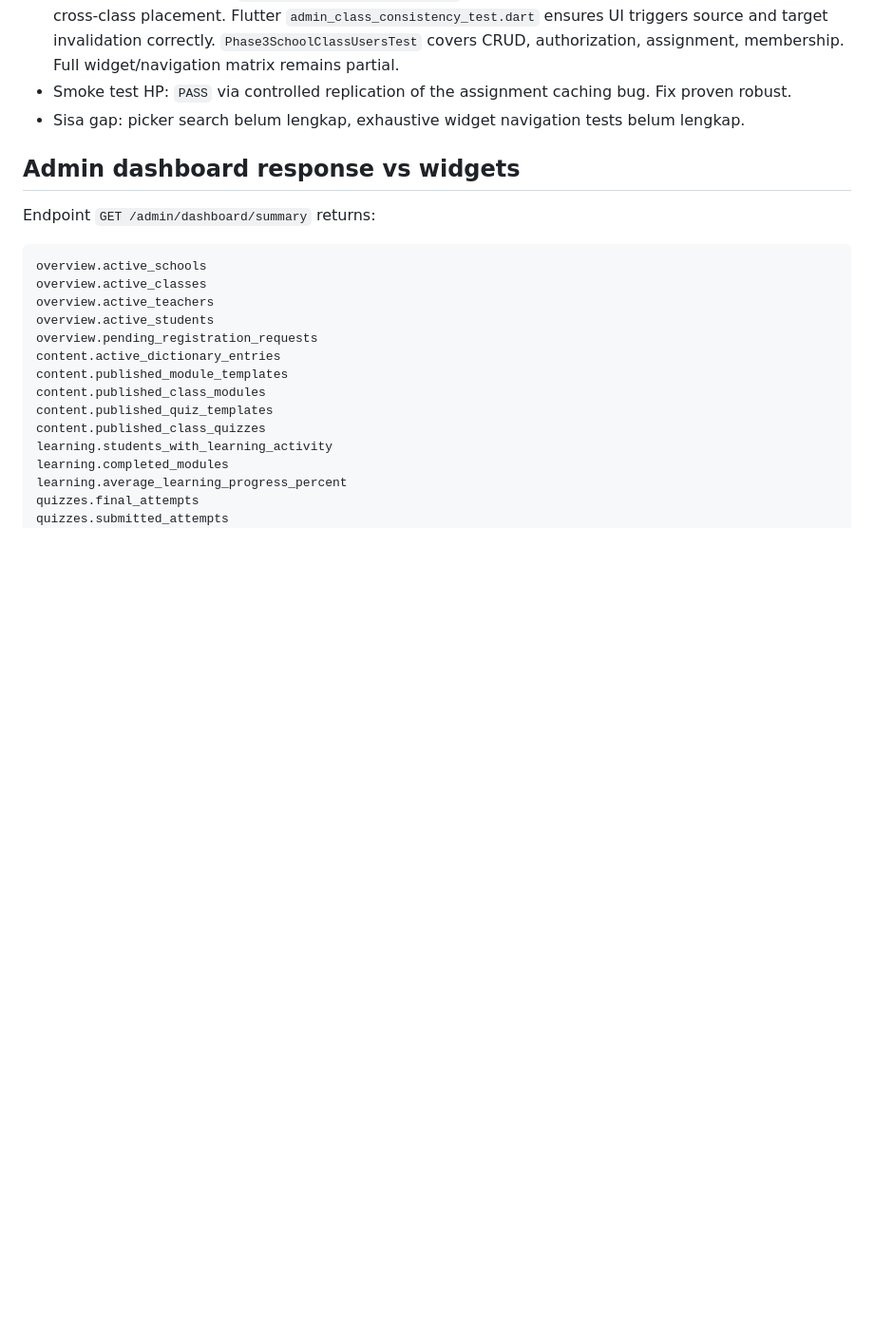
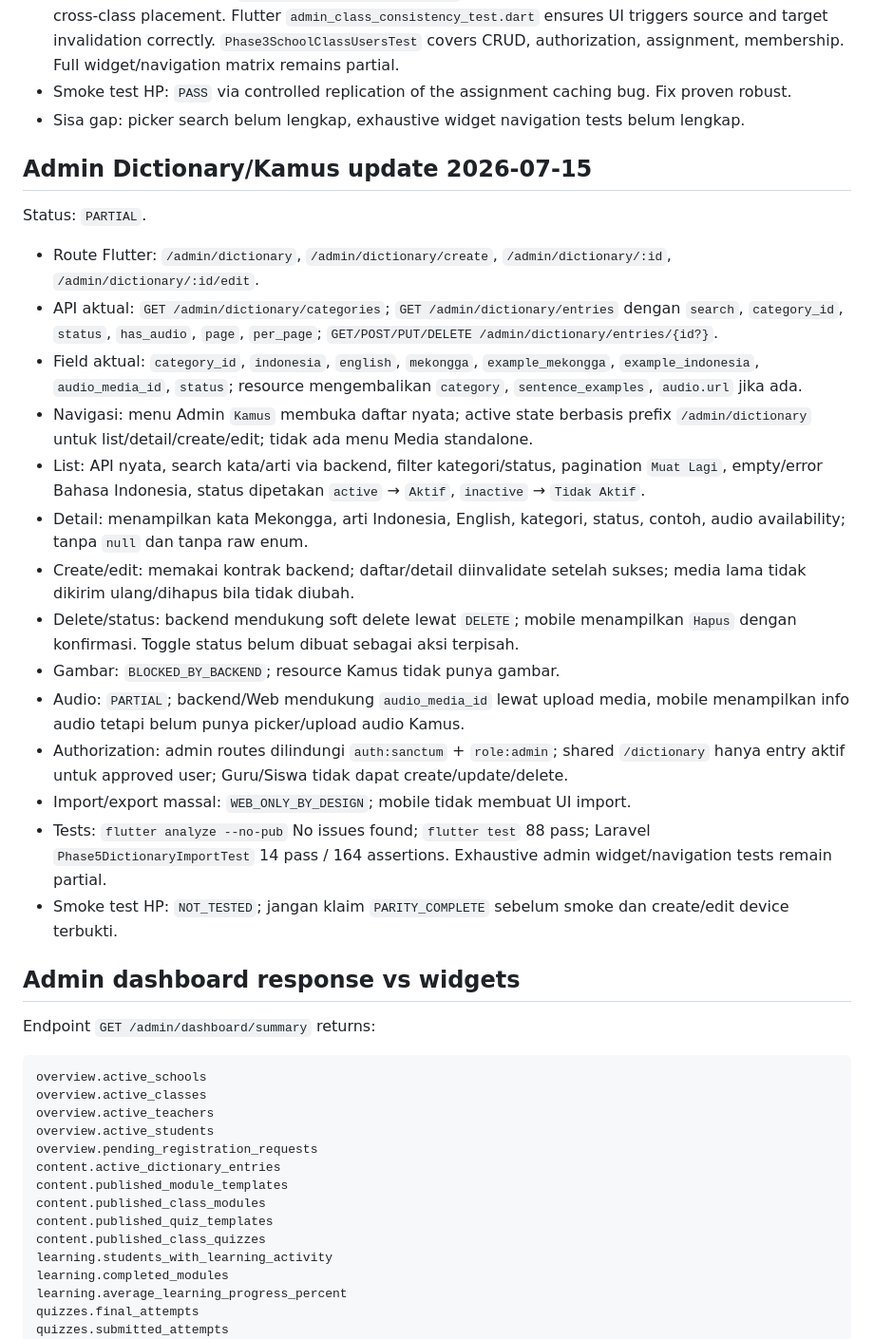
Before and after one commit to fadzz-code/EMI, a Markdown page: Docs/emi-mobile-web-laravel-parity-audit.md, the part around one of its changes. Shown at 95% size. Drawn GitHub-style; blank space fills up the shorter version.

Commit message:
docs(mobile): update admin dictionary parity status

```diff
--- a/Docs/emi-mobile-web-laravel-parity-audit.md
+++ b/Docs/emi-mobile-web-laravel-parity-audit.md
@@ -211,6 +211,25 @@ Status: `PARTIAL`.
 - Test coverage: backend `ClassPlacementConsistencyTest` ensures old records are securely closed during cross-class placement. Flutter `admin_class_consistency_test.dart` ensures UI triggers source and target invalidation correctly. `Phase3SchoolClassUsersTest` covers CRUD, authorization, assignment, membership. Full widget/navigation matrix remains partial.
 - Smoke test HP: `PASS` via controlled replication of the assignment caching bug. Fix proven robust.
 - Sisa gap: picker search belum lengkap, exhaustive widget navigation tests belum lengkap.
+
+## Admin Dictionary/Kamus update 2026-07-15
+
+Status: `PARTIAL`.
+
+- Route Flutter: `/admin/dictionary`, `/admin/dictionary/create`, `/admin/dictionary/:id`, `/admin/dictionary/:id/edit`.
+- API aktual: `GET /admin/dictionary/categories`; `GET /admin/dictionary/entries` dengan `search`, `category_id`, `status`, `has_audio`, `page`, `per_page`; `GET/POST/PUT/DELETE /admin/dictionary/entries/{id?}`.
+- Field aktual: `category_id`, `indonesia`, `english`, `mekongga`, `example_mekongga`, `example_indonesia`, `audio_media_id`, `status`; resource mengembalikan `category`, `sentence_examples`, `audio.url` jika ada.
+- Navigasi: menu Admin `Kamus` membuka daftar nyata; active state berbasis prefix `/admin/dictionary` untuk list/detail/create/edit; tidak ada menu Media standalone.
+- List: API nyata, search kata/arti via backend, filter kategori/status, pagination `Muat Lagi`, empty/error Bahasa Indonesia, status dipetakan `active` → `Aktif`, `inactive` → `Tidak Aktif`.
+- Detail: menampilkan kata Mekongga, arti Indonesia, English, kategori, status, contoh, audio availability; tanpa `null` dan tanpa raw enum.
+- Create/edit: memakai kontrak backend; daftar/detail diinvalidate setelah sukses; media lama tidak dikirim ulang/dihapus bila tidak diubah.
+- Delete/status: backend mendukung soft delete lewat `DELETE`; mobile menampilkan `Hapus` dengan konfirmasi. Toggle status belum dibuat sebagai aksi terpisah.
+- Gambar: `BLOCKED_BY_BACKEND`; resource Kamus tidak punya gambar.
+- Audio: `PARTIAL`; backend/Web mendukung `audio_media_id` lewat upload media, mobile menampilkan info audio tetapi belum punya picker/upload audio Kamus.
+- Authorization: admin routes dilindungi `auth:sanctum` + `role:admin`; shared `/dictionary` hanya entry aktif untuk approved user; Guru/Siswa tidak dapat create/update/delete.
+- Import/export massal: `WEB_ONLY_BY_DESIGN`; mobile tidak membuat UI import.
+- Tests: `flutter analyze --no-pub` No issues found; `flutter test` 88 pass; Laravel `Phase5DictionaryImportTest` 14 pass / 164 assertions. Exhaustive admin widget/navigation tests remain partial.
+- Smoke test HP: `NOT_TESTED`; jangan klaim `PARITY_COMPLETE` sebelum smoke dan create/edit device terbukti.
 
 ## Admin dashboard response vs widgets
 
```
Also changed, not shown: other parts of Docs/emi-mobile-web-laravel-parity-audit.md (+1 -1 lines).
